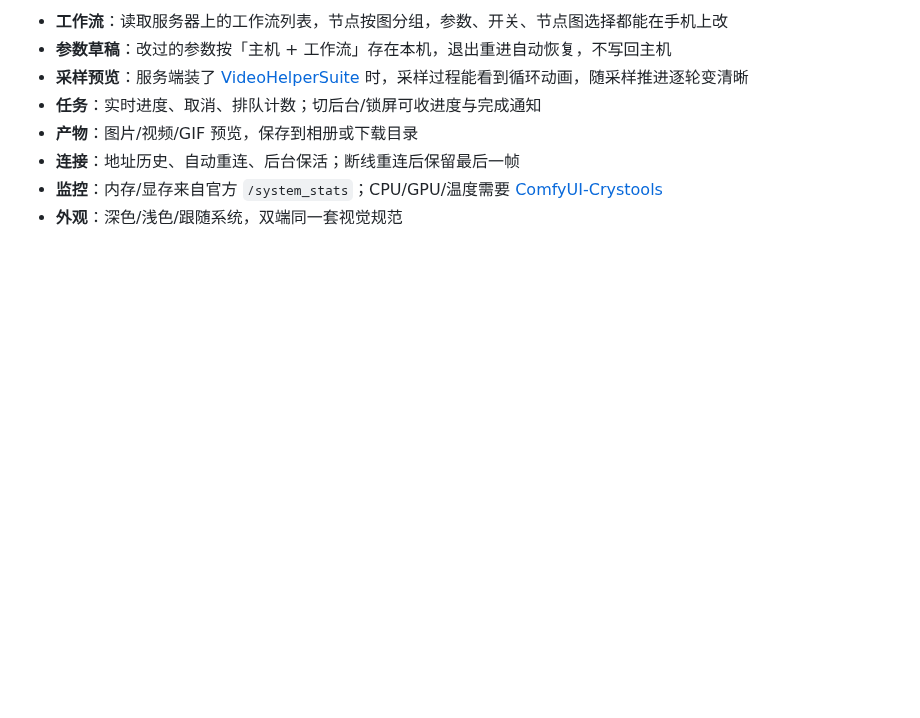
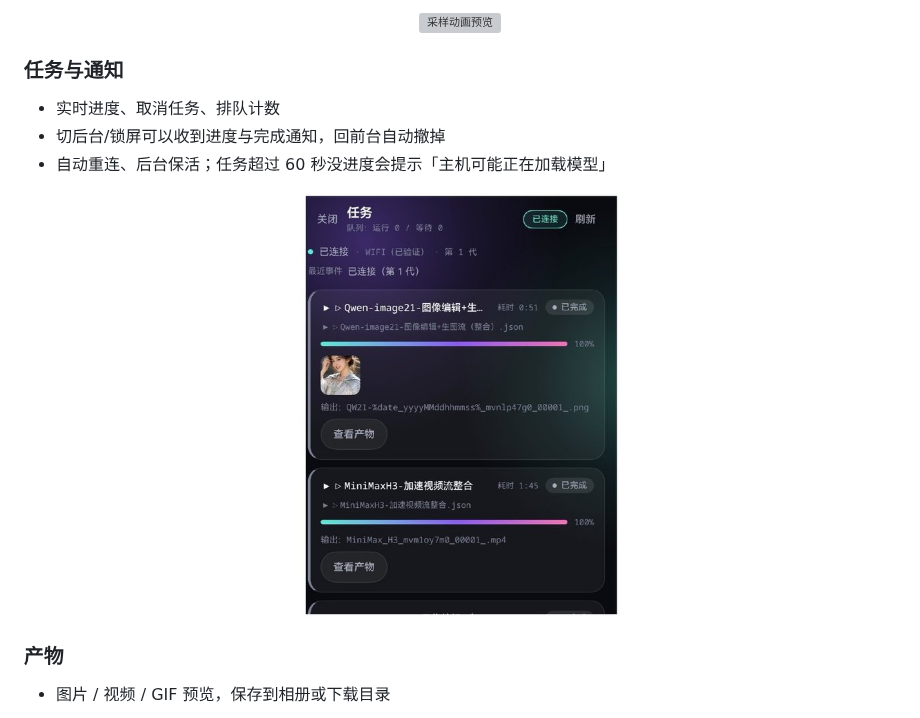
Before and after one commit to Fly-Noz/ComfyPilot, a Markdown page: README.md, the part around one of its changes. GitHub-like rendering; pictures changed too: docs/assets/tasks.jpg (added); blank space fills up the shorter version; grey boxes are pictures that could not be loaded.

```diff
--- a/README.md
+++ b/README.md
@@ -42,9 +38,15 @@
 
-- **工作流**：读取服务器上的工作流列表，节点按图分组，参数、开关、节点图选择都能在手机上改
-- **参数草稿**：改过的参数按「主机 + 工作流」存在本机，退出重进自动恢复，不写回主机
-- **采样预览**：服务端装了 [VideoHelperSuite](https://github.com/Kosinkadink/ComfyUI-VideoHelperSuite) 时，采样过程能看到循环动画，随采样推进逐轮变清晰
-- **任务**：实时进度、取消、排队计数；切后台/锁屏可收进度与完成通知
-- **产物**：图片/视频/GIF 预览，保存到相册或下载目录
-- **连接**：地址历史、自动重连、后台保活；断线重连后保留最后一帧
-- **监控**：内存/显存来自官方 `/system_stats`；CPU/GPU/温度需要 [ComfyUI-Crystools](https://github.com/crystian/ComfyUI-Crystools)
-- **外观**：深色/浅色/跟随系统，双端同一套视觉规范
+<p align="center"><img src="https://cdn.jsdelivr.net/gh/Fly-Noz/ComfyPilot@main/docs/assets/demo.gif" width="220" alt="采样动画预览"></p>
+
+### 任务与通知
+
+- 实时进度、取消任务、排队计数
+- 切后台/锁屏可以收到进度与完成通知，回前台自动撤掉
+- 自动重连、后台保活；任务超过 60 秒没进度会提示「主机可能正在加载模型」
+
+<p align="center"><img src="docs/assets/tasks.jpg" width="320" alt="任务列表与状态"></p>
+
+### 产物
+
+- 图片 / 视频 / GIF 预览，保存到相册或下载目录
+
```
Also changed, not shown: other parts of README.md (+21 -13 lines), docs/assets/output.jpg (added), docs/assets/overview.jpg (deleted).
